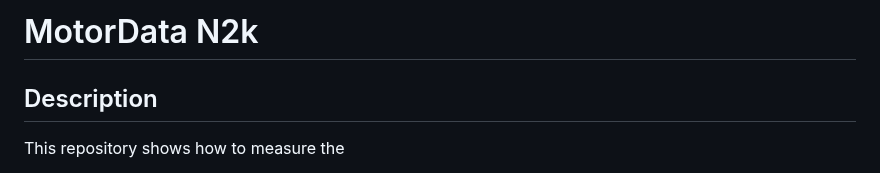
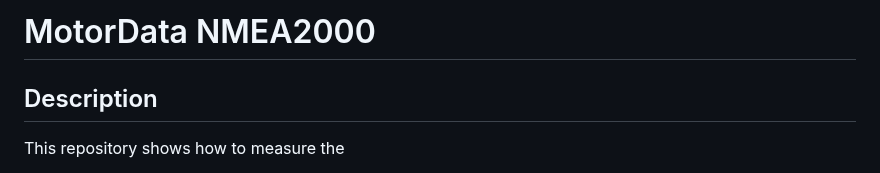
Before and after one commit to gerryvel/Motordaten, a Markdown page: README.md, the part around the change. Rendered like a GitHub page.

```diff
--- a/README.md
+++ b/README.md
@@ -1,4 +1,4 @@
-# MotorData N2k
+# MotorData NMEA2000
 
 ## Description
 This repository shows how to measure the
```
